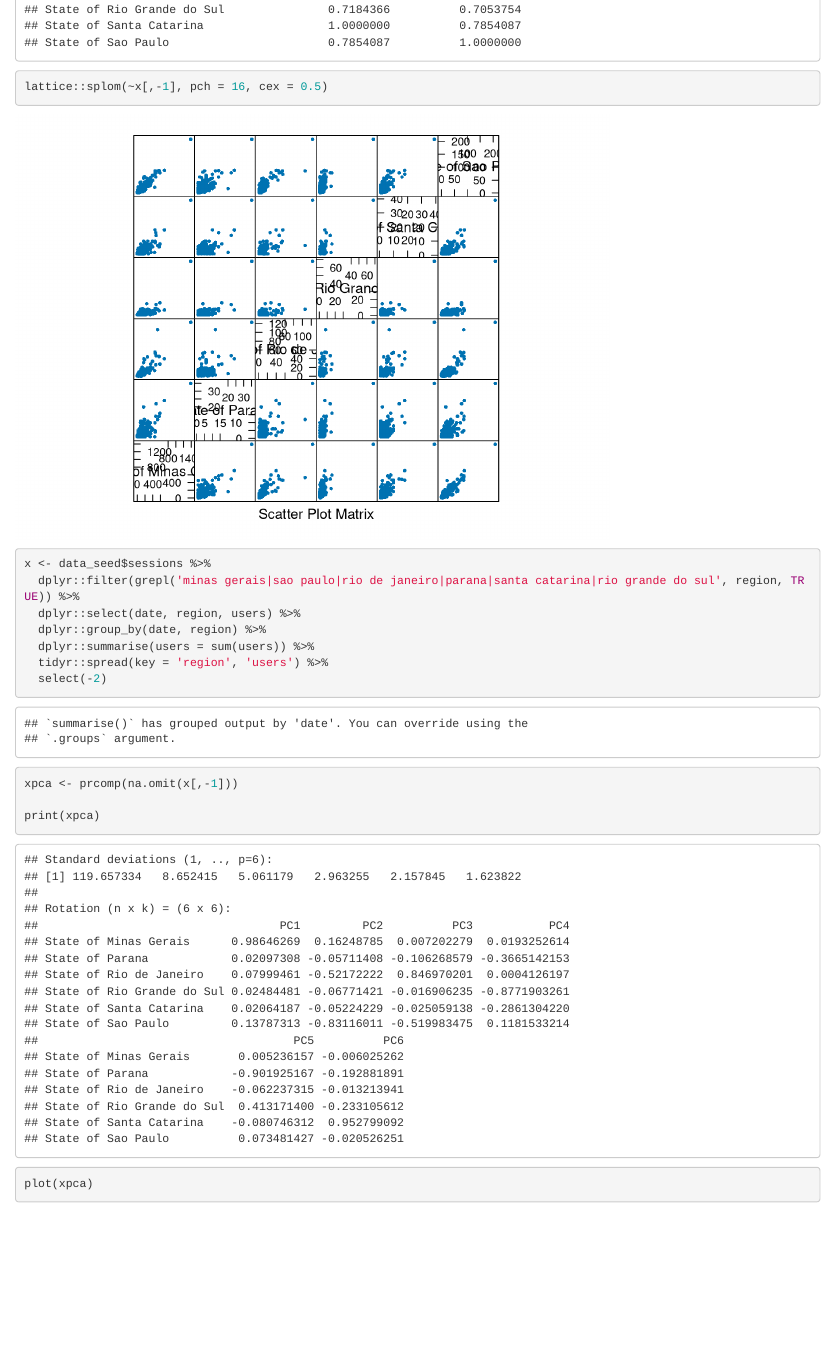
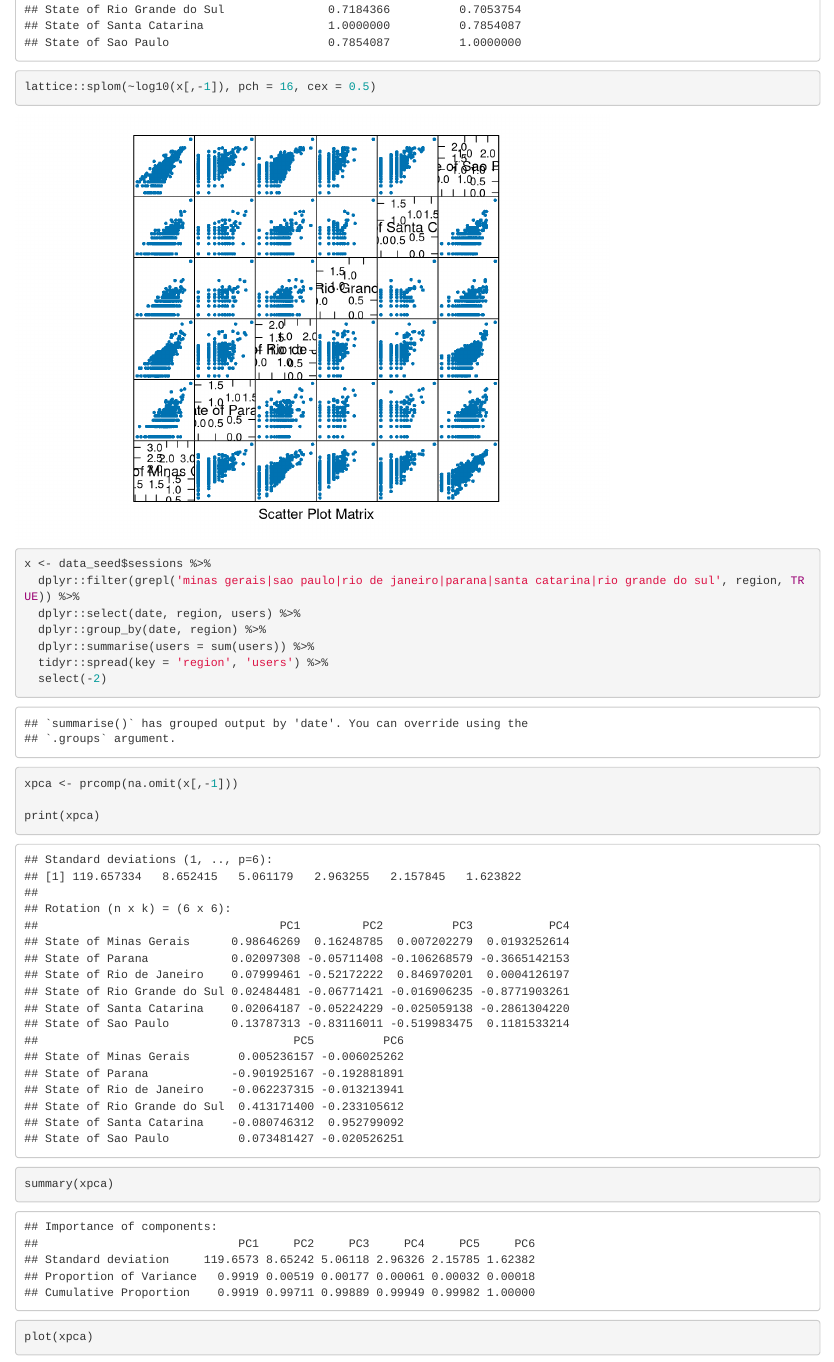
Before and after one commit to infoprop/dojo-datascience-2018, an R Markdown document (dojo/src/analise-001.Rmd): the page in a window 1100 px wide, from 6570 px down. Rendered offline with R 4.5, knitr and Pandoc, with nearby package versions.

Commit message:
UPDATE pca

````diff
--- a/dojo/src/analise-001.Rmd
+++ b/dojo/src/analise-001.Rmd
@@ -92,7 +92,7 @@ cor(na.omit(x[,-1]))
 
 
 ```{r}
-lattice::splom(~x[,-1], pch = 16, cex = 0.5)
+lattice::splom(~log10(x[,-1]), pch = 16, cex = 0.5)
 ```
 
 ```{r}
@@ -107,6 +107,8 @@ x <- data_seed$sessions %>%
 xpca <- prcomp(na.omit(x[,-1]))
 
 print(xpca)
+
+summary(xpca)
 ```
 
 ```{r}
````
Also changed, not shown: dojo/src/analise-001.nb.html.
